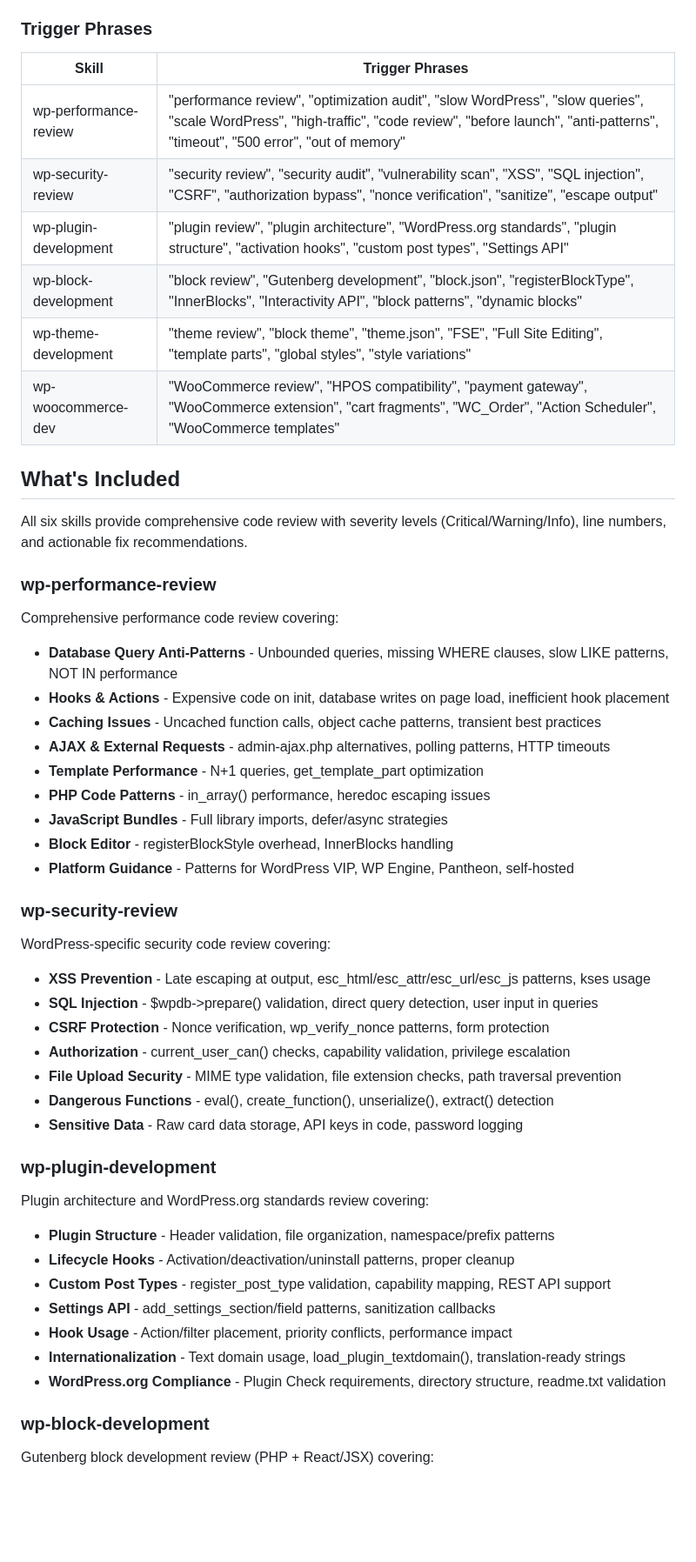
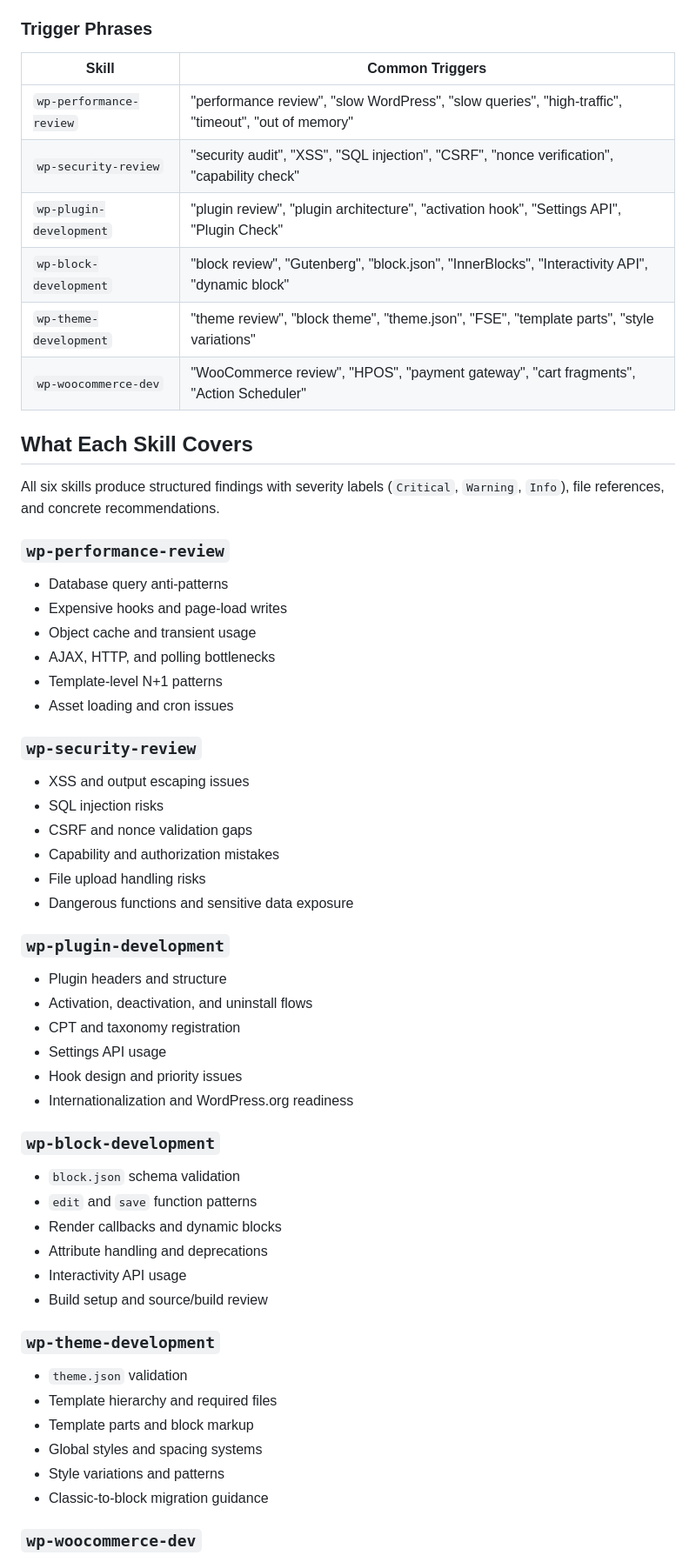
Before and after one commit to Zerozking556/wordpress-general-skills, a Markdown page: README.md, the part around one of its changes. Shown at 87% size. Rendered like a GitHub page; blank space fills up the shorter version.

```diff
--- a/README.md
+++ b/README.md
@@ -122,58 +162,63 @@ Claude will detect the context and apply the appropriate skill.
 
 ### Trigger Phrases
 
-| Skill | Trigger Phrases |
-|-------|-----------------|
-| wp-performance-review | "performance review", "optimization audit", "slow WordPress", "slow queries", "scale WordPress", "high-traffic", "code review", "before launch", "anti-patterns", "timeout", "500 error", "out of memory" |
-| wp-security-review | "security review", "security audit", "vulnerability scan", "XSS", "SQL injection", "CSRF", "authorization bypass", "nonce verification", "sanitize", "escape output" |
-| wp-plugin-development | "plugin review", "plugin architecture", "WordPress.org standards", "plugin structure", "activation hooks", "custom post types", "Settings API" |
-| wp-block-development | "block review", "Gutenberg development", "block.json", "registerBlockType", "InnerBlocks", "Interactivity API", "block patterns", "dynamic blocks" |
-| wp-theme-development | "theme review", "block theme", "theme.json", "FSE", "Full Site Editing", "template parts", "global styles", "style variations" |
-| wp-woocommerce-dev | "WooCommerce review", "HPOS compatibility", "payment gateway", "WooCommerce extension", "cart fragments", "WC_Order", "Action Scheduler", "WooCommerce templates" |
+| Skill | Common Triggers |
+|-------|------------------|
+| `wp-performance-review` | "performance review", "slow WordPress", "slow queries", "high-traffic", "timeout", "out of memory" |
+| `wp-security-review` | "security audit", "XSS", "SQL injection", "CSRF", "nonce verification", "capability check" |
+| `wp-plugin-development` | "plugin review", "plugin architecture", "activation hook", "Settings API", "Plugin Check" |
+| `wp-block-development` | "block review", "Gutenberg", "block.json", "InnerBlocks", "Interactivity API", "dynamic block" |
+| `wp-theme-development` | "theme review", "block theme", "theme.json", "FSE", "template parts", "style variations" |
+| `wp-woocommerce-dev` | "WooCommerce review", "HPOS", "payment gateway", "cart fragments", "Action Scheduler" |
 
-## What's Included
+## What Each Skill Covers
 
-All six skills provide comprehensive code review with severity levels (Critical/Warning/Info), line numbers, and actionable fix recommendations.
+All six skills produce structured findings with severity labels (`Critical`, `Warning`, `Info`), file references, and concrete recommendations.
 
-### wp-performance-review
+### `wp-performance-review`
 
-Comprehensive performance code review covering:
+- Database query anti-patterns
+- Expensive hooks and page-load writes
+- Object cache and transient usage
+- AJAX, HTTP, and polling bottlenecks
+- Template-level N+1 patterns
+- Asset loading and cron issues
 
-- **Database Query Anti-Patterns** - Unbounded queries, missing WHERE clauses, slow LIKE patterns, NOT IN performance
-- **Hooks & Actions** - Expensive code on init, database writes on page load, inefficient hook placement
-- **Caching Issues** - Uncached function calls, object cache patterns, transient best practices
-- **AJAX & External Requests** - admin-ajax.php alternatives, polling patterns, HTTP timeouts
-- **Template Performance** - N+1 queries, get_template_part optimization
-- **PHP Code Patterns** - in_array() performance, heredoc escaping issues
-- **JavaScript Bundles** - Full library imports, defer/async strategies
-- **Block Editor** - registerBlockStyle overhead, InnerBlocks handling
-- **Platform Guidance** - Patterns for WordPress VIP, WP Engine, Pantheon, self-hosted
+### `wp-security-review`
 
-### wp-security-review
+- XSS and output escaping issues
+- SQL injection risks
+- CSRF and nonce validation gaps
+- Capability and authorization mistakes
+- File upload handling risks
+- Dangerous functions and sensitive data exposure
 
-WordPress-specific security code review covering:
+### `wp-plugin-development`
 
-- **XSS Prevention** - Late escaping at output, esc_html/esc_attr/esc_url/esc_js patterns, kses usage
-- **SQL Injection** - $wpdb->prepare() validation, direct query detection, user input in queries
-- **CSRF Protection** - Nonce verification, wp_verify_nonce patterns, form protection
-- **Authorization** - current_user_can() checks, capability validation, privilege escalation
-- **File Upload Security** - MIME type validation, file extension checks, path traversal prevention
-- **Dangerous Functions** - eval(), create_function(), unserialize(), extract() detection
-- **Sensitive Data** - Raw card data storage, API keys in code, password logging
+- Plugin headers and structure
+- Activation, deactivation, and uninstall flows
+- CPT and taxonomy registration
+- Settings API usage
+- Hook design and priority issues
+- Internationalization and WordPress.org readiness
 
-### wp-plugin-development
+### `wp-block-development`
 
-Plugin architecture and WordPress.org standards review covering:
+- `block.json` schema validation
+- `edit` and `save` function patterns
+- Render callbacks and dynamic blocks
+- Attribute handling and deprecations
+- Interactivity API usage
+- Build setup and source/build review
 
-- **Plugin Structure** - Header validation, file organization, namespace/prefix patterns
-- **Lifecycle Hooks** - Activation/deactivation/uninstall patterns, proper cleanup
-- **Custom Post Types** - register_post_type validation, capability mapping, REST API support
-- **Settings API** - add_settings_section/field patterns, sanitization callbacks
-- **Hook Usage** - Action/filter placement, priority conflicts, performance impact
-- **Internationalization** - Text domain usage, load_plugin_textdomain(), translation-ready strings
-- **WordPress.org Compliance** - Plugin Check requirements, directory structure, readme.txt validation
+### `wp-theme-development`
 
-### wp-block-development
+- `theme.json` validation
+- Template hierarchy and required files
+- Template parts and block markup
+- Global styles and spacing systems
+- Style variations and patterns
+- Classic-to-block migration guidance
 
-Gutenberg block development review (PHP + React/JSX) covering:
+### `wp-woocommerce-dev`
 
```
Also changed, not shown: other parts of README.md (+132 -114 lines).
